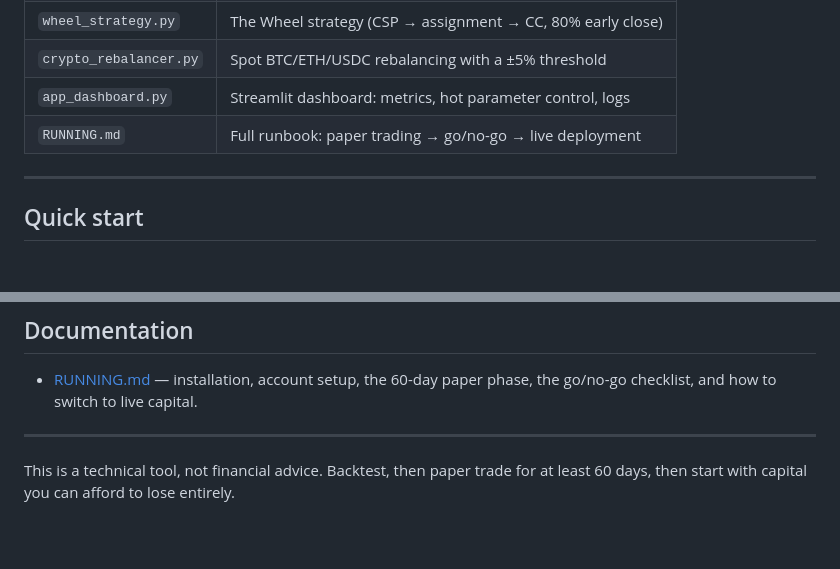
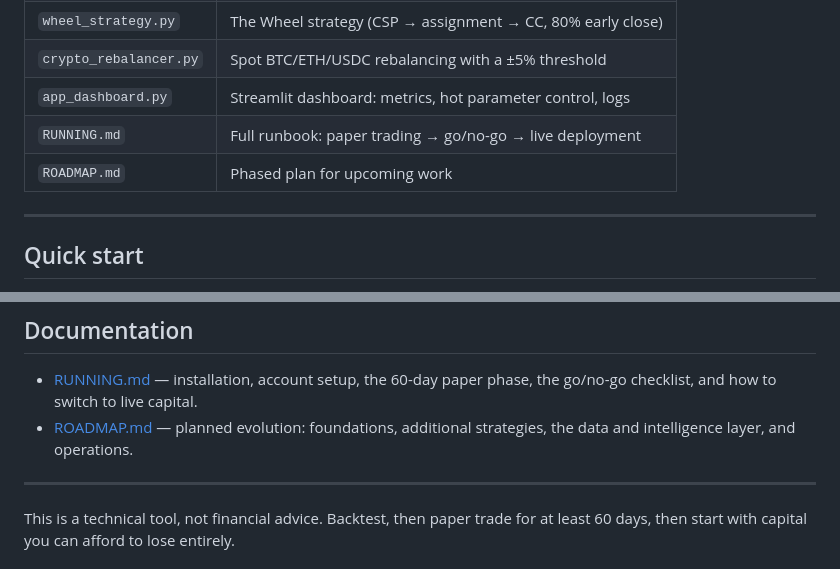
Before and after one commit to SethSterling22/Multi-Asset_Trading_Bot, a Markdown page: README.md, 2 parts joined by grey strips. GitHub-like rendering; blank space fills up the shorter version.

Commit message:
Fixes and README

```diff
--- a/README.md
+++ b/README.md
@@ -20,6 +20,7 @@ any live deployment.
 | `crypto_rebalancer.py` | Spot BTC/ETH/USDC rebalancing with a ±5% threshold |
 | `app_dashboard.py` | Streamlit dashboard: metrics, hot parameter control, logs |
 | `RUNNING.md` | Full runbook: paper trading → go/no-go → live deployment |
+| `ROADMAP.md` | Phased plan for upcoming work |
 
 ---
 
@@ -90,6 +91,8 @@ Risk limits are structural, not just validated:
 
 - [RUNNING.md](RUNNING.md) — installation, account setup, the 60-day paper
   phase, the go/no-go checklist, and how to switch to live capital.
+- [ROADMAP.md](ROADMAP.md) — planned evolution: foundations, additional
+  strategies, the data and intelligence layer, and operations.
 
 ---
 
```
Also changed, not shown: ROADMAP.md (added, +289 -0 lines).
